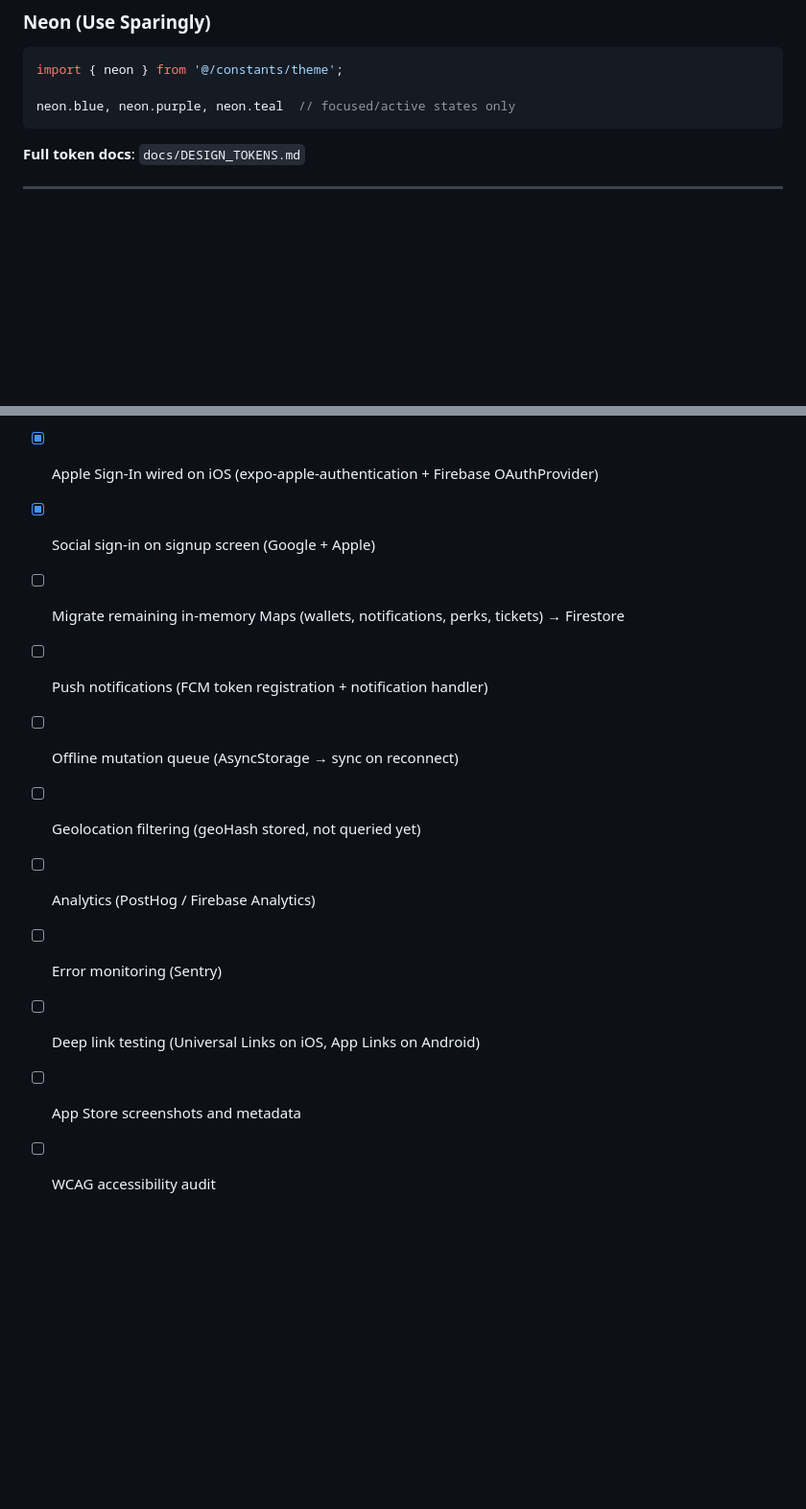
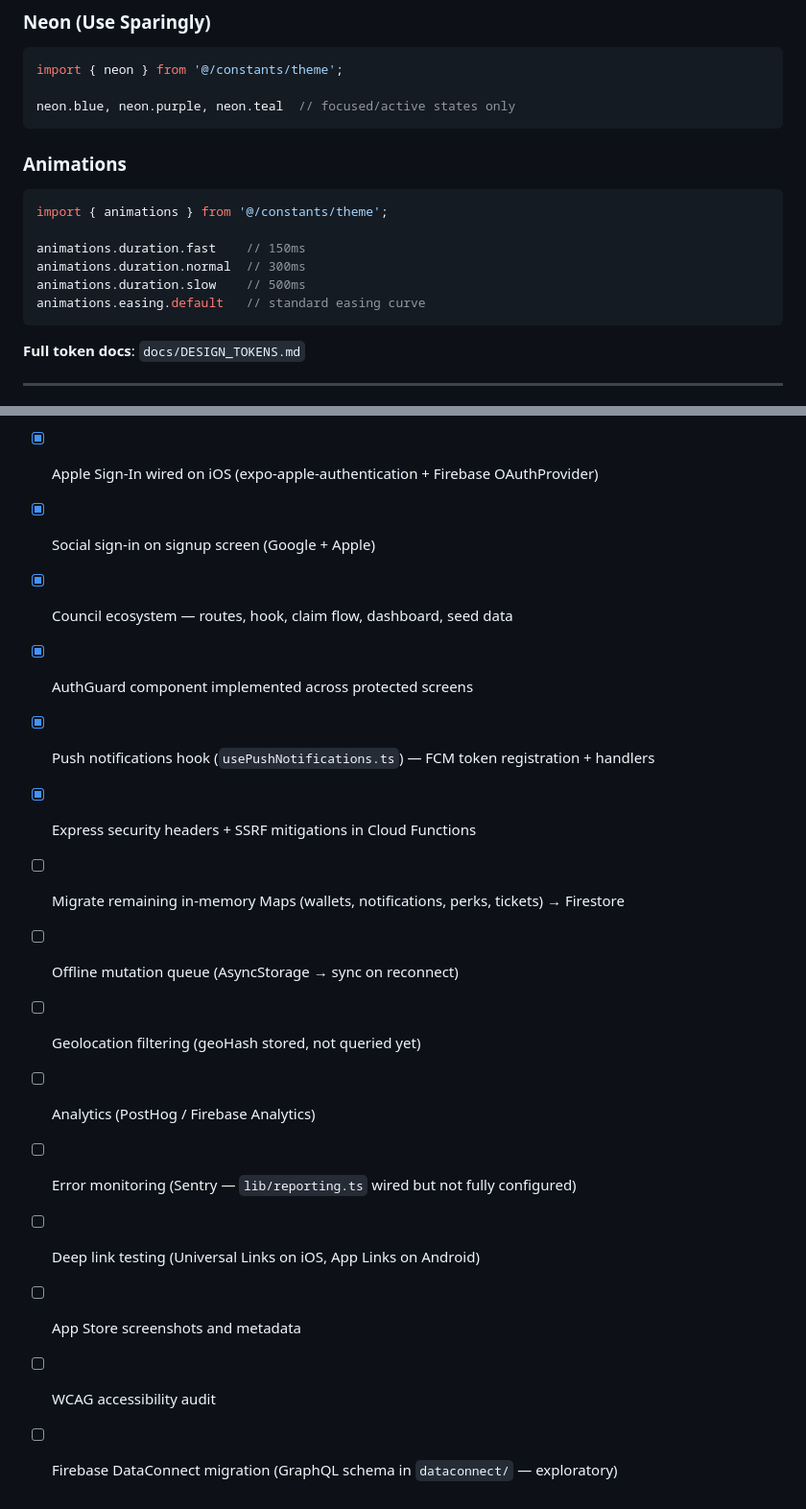
Before and after one commit to CultureOSx/xCulturePass, a Markdown page: CLAUDE.md, 2 parts joined by grey strips. Shown at 96% size. Rendered like a GitHub page; blank space fills up the shorter version.

````diff
--- a/CLAUDE.md
+++ b/CLAUDE.md
@@ -201,6 +249,16 @@ import { neon } from '@/constants/theme';
 neon.blue, neon.purple, neon.teal  // focused/active states only
 ```
 
+### Animations
+```typescript
+import { animations } from '@/constants/theme';
+
+animations.duration.fast    // 150ms
+animations.duration.normal  // 300ms
+animations.duration.slow    // 500ms
+animations.easing.default   // standard easing curve
+```
+
 **Full token docs**: `docs/DESIGN_TOKENS.md`
 
 ---
@@ -572,12 +670,16 @@ See `firestore.rules`:
 - [x] Google Sign-In wired on iOS/Android (native Google SDK + Firebase credential)
 - [x] Apple Sign-In wired on iOS (expo-apple-authentication + Firebase OAuthProvider)
 - [x] Social sign-in on signup screen (Google + Apple)
+- [x] Council ecosystem — routes, hook, claim flow, dashboard, seed data
+- [x] AuthGuard component implemented across protected screens
+- [x] Push notifications hook (`usePushNotifications.ts`) — FCM token registration + handlers
+- [x] Express security headers + SSRF mitigations in Cloud Functions
 - [ ] Migrate remaining in-memory Maps (wallets, notifications, perks, tickets) → Firestore
-- [ ] Push notifications (FCM token registration + notification handler)
 - [ ] Offline mutation queue (AsyncStorage → sync on reconnect)
 - [ ] Geolocation filtering (geoHash stored, not queried yet)
 - [ ] Analytics (PostHog / Firebase Analytics)
-- [ ] Error monitoring (Sentry)
+- [ ] Error monitoring (Sentry — `lib/reporting.ts` wired but not fully configured)
 - [ ] Deep link testing (Universal Links on iOS, App Links on Android)
 - [ ] App Store screenshots and metadata
 - [ ] WCAG accessibility audit
+- [ ] Firebase DataConnect migration (GraphQL schema in `dataconnect/` — exploratory)
````
Also changed, not shown: other parts of CLAUDE.md (+103 -15 lines).
